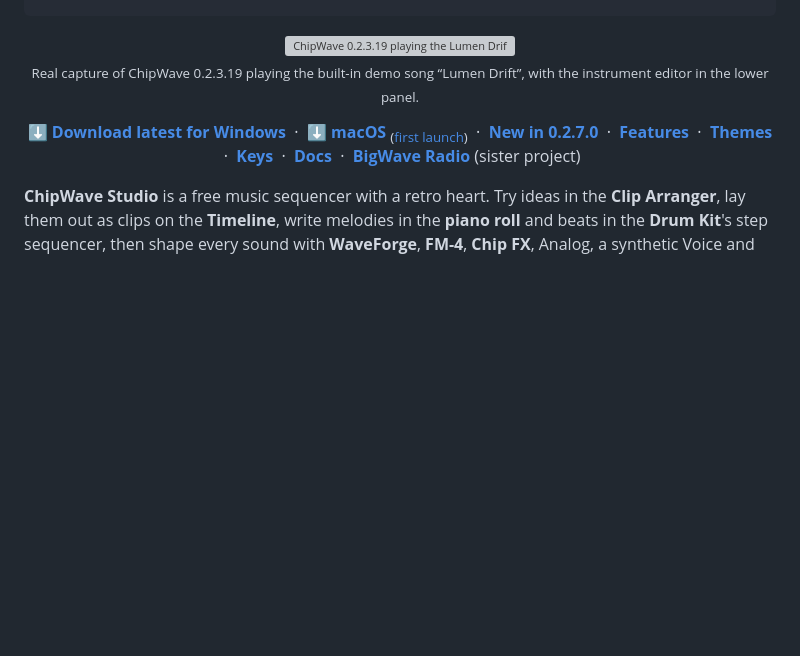
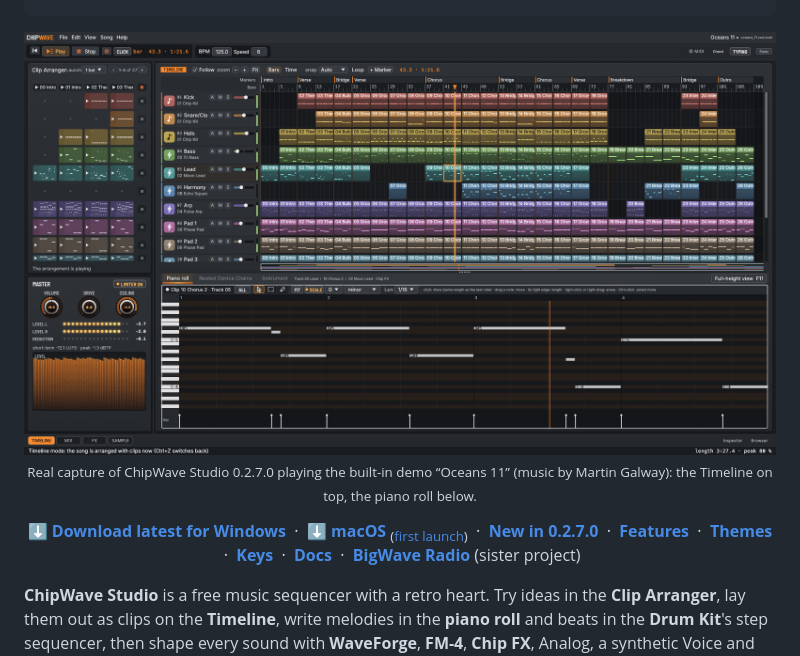
Before and after one commit to postmanpat-303/ChipWaveStudio, a Markdown page: README.md, the part around the change. Rendered like a GitHub page; pictures changed too: docs/screenshots/timeline-oceans-11.png (added); blank space fills up the shorter version; grey boxes are pictures that could not be loaded.

Commit message:
README: hero picture is now a 0.2.7.0 capture (Timeline + piano roll playing Oceans 11); drop the unreferenced 0.2.3.19 Tracker gif (docs only)

````diff
--- a/README.md
+++ b/README.md
@@ -29,8 +29,8 @@
 ```
 
 <p align="center">
-  <img src="docs/screenshots/pattern-playing.gif" alt="ChipWave 0.2.3.19 playing the Lumen Drift demo: the Tracker above, the Trance Kick open in the lower-panel instrument editor" width="800">
-  <br><sub>Real capture of ChipWave 0.2.3.19 playing the built-in demo song “Lumen Drift”, with the instrument editor in the lower panel.</sub>
+  <img src="docs/screenshots/timeline-oceans-11.png" alt="ChipWave Studio 0.2.7.0 in the Slate theme playing the Oceans 11 demo: the Timeline on top with eleven tracks of named, coloured clips under Intro, Verse, Chorus, Bridge, Breakdown and Outro markers, the Clip Arranger and Master meters on the left, and the Lead track's chorus melody in the piano roll below" width="800">
+  <br><sub>Real capture of ChipWave Studio 0.2.7.0 playing the built-in demo “Oceans 11” (music by Martin Galway): the Timeline on top, the piano roll below.</sub>
 </p>
 
 <p align="center">
````
Also changed, not shown: 1 other file.
